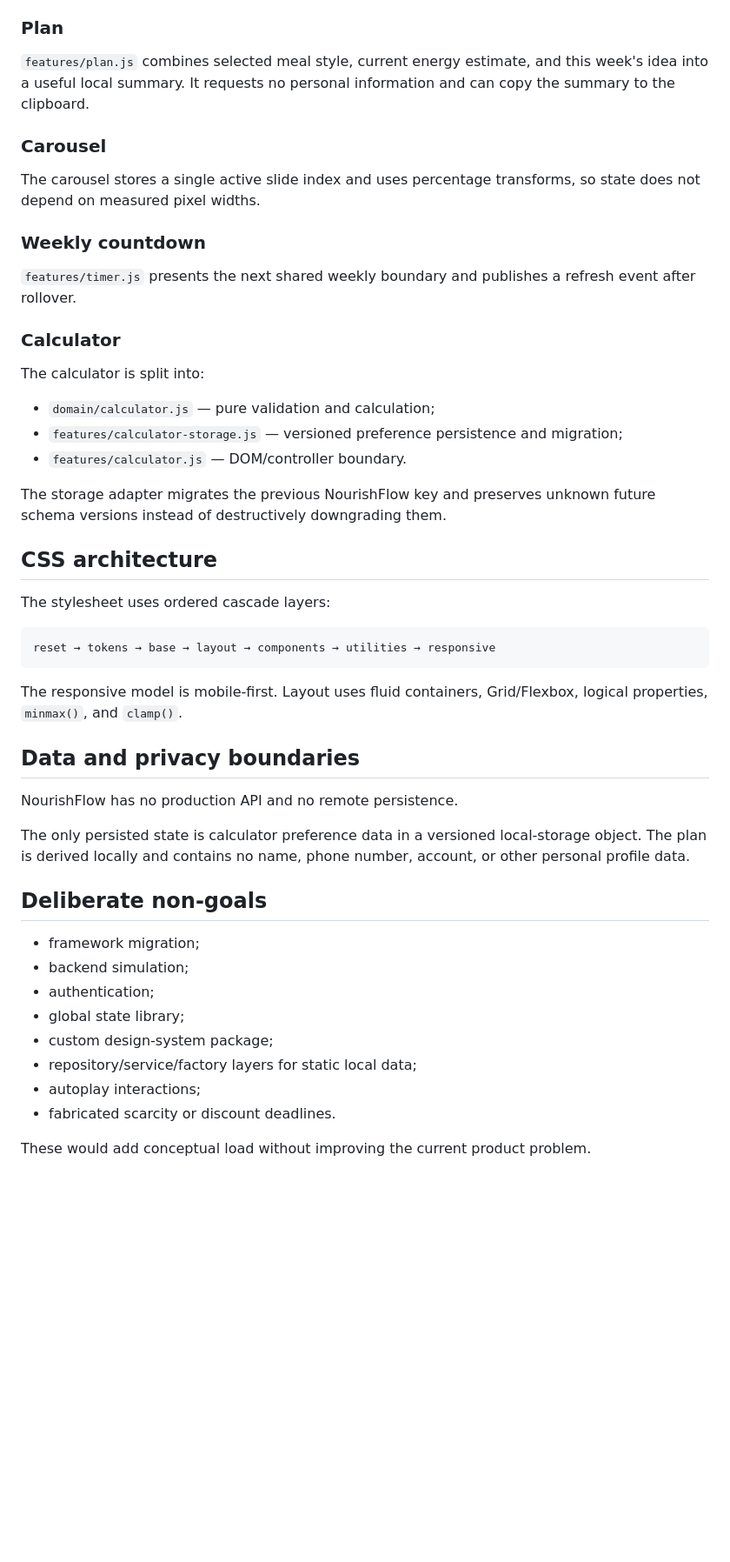
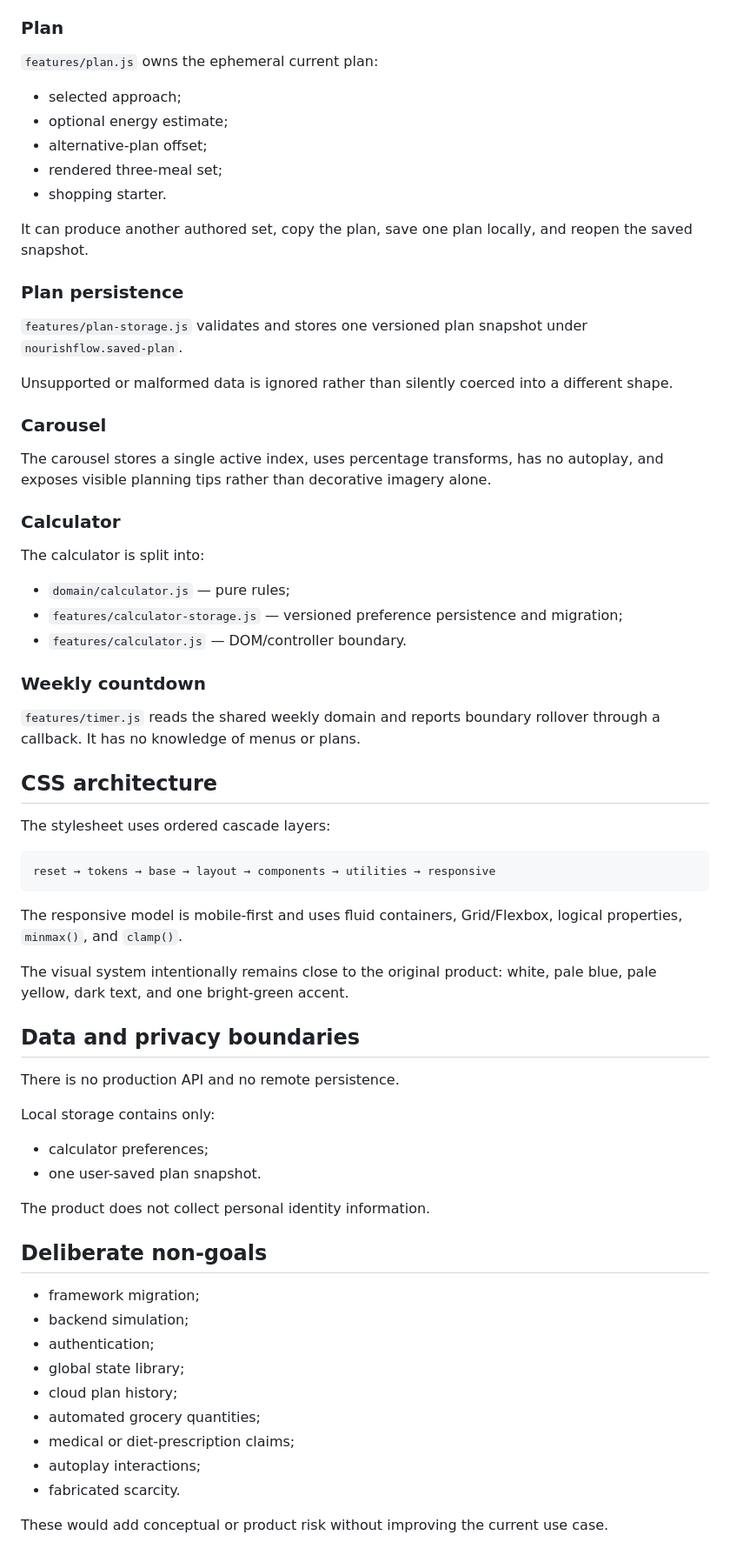
Before and after one commit to MykolaDotsenko/Healthy-Lifestyle-Website-Vanilla-JS, a Markdown page: ARCHITECTURE.md, the part around one of its changes. Shown at 87% size. Rendered like a GitHub page; blank space fills up the shorter version.

Commit message:
docs: document explicit composition and local plan persistence

````diff
--- a/ARCHITECTURE.md
+++ b/ARCHITECTURE.md
@@ -76,25 +104,37 @@ This avoids hidden initialization, global event buses, dependency-injection cont
 
 ### Plan
 
-`features/plan.js` combines selected meal style, current energy estimate, and this week's idea into a useful local summary. It requests no personal information and can copy the summary to the clipboard.
+`features/plan.js` owns the ephemeral current plan:
+
+- selected approach;
+- optional energy estimate;
+- alternative-plan offset;
+- rendered three-meal set;
+- shopping starter.
+
+It can produce another authored set, copy the plan, save one plan locally, and reopen the saved snapshot.
+
+### Plan persistence
+
+`features/plan-storage.js` validates and stores one versioned plan snapshot under `nourishflow.saved-plan`.
+
+Unsupported or malformed data is ignored rather than silently coerced into a different shape.
 
 ### Carousel
 
-The carousel stores a single active slide index and uses percentage transforms, so state does not depend on measured pixel widths.
-
-### Weekly countdown
-
-`features/timer.js` presents the next shared weekly boundary and publishes a refresh event after rollover.
+The carousel stores a single active index, uses percentage transforms, has no autoplay, and exposes visible planning tips rather than decorative imagery alone.
 
 ### Calculator
 
 The calculator is split into:
 
-- `domain/calculator.js` — pure validation and calculation;
+- `domain/calculator.js` — pure rules;
 - `features/calculator-storage.js` — versioned preference persistence and migration;
 - `features/calculator.js` — DOM/controller boundary.
 
-The storage adapter migrates the previous NourishFlow key and preserves unknown future schema versions instead of destructively downgrading them.
+### Weekly countdown
+
+`features/timer.js` reads the shared weekly domain and reports boundary rollover through a callback. It has no knowledge of menus or plans.
 
 ## CSS architecture
 
@@ -104,13 +144,20 @@ The stylesheet uses ordered cascade layers:
 reset → tokens → base → layout → components → utilities → responsive
 ```
 
-The responsive model is mobile-first. Layout uses fluid containers, Grid/Flexbox, logical properties, `minmax()`, and `clamp()`.
+The responsive model is mobile-first and uses fluid containers, Grid/Flexbox, logical properties, `minmax()`, and `clamp()`.
+
+The visual system intentionally remains close to the original product: white, pale blue, pale yellow, dark text, and one bright-green accent.
 
 ## Data and privacy boundaries
 
-NourishFlow has no production API and no remote persistence.
+There is no production API and no remote persistence.
 
-The only persisted state is calculator preference data in a versioned local-storage object. The plan is derived locally and contains no name, phone number, account, or other personal profile data.
+Local storage contains only:
+
+- calculator preferences;
+- one user-saved plan snapshot.
+
+The product does not collect personal identity information.
 
 ## Deliberate non-goals
 
@@ -118,9 +165,10 @@ The only persisted state is calculator preference data in a versioned local-stor
 - backend simulation;
 - authentication;
 - global state library;
-- custom design-system package;
-- repository/service/factory layers for static local data;
+- cloud plan history;
+- automated grocery quantities;
+- medical or diet-prescription claims;
 - autoplay interactions;
-- fabricated scarcity or discount deadlines.
+- fabricated scarcity.
 
-These would add conceptual load without improving the current product problem.
+These would add conceptual or product risk without improving the current use case.
````
Also changed, not shown: other parts of ARCHITECTURE.md (+47 -19 lines).
